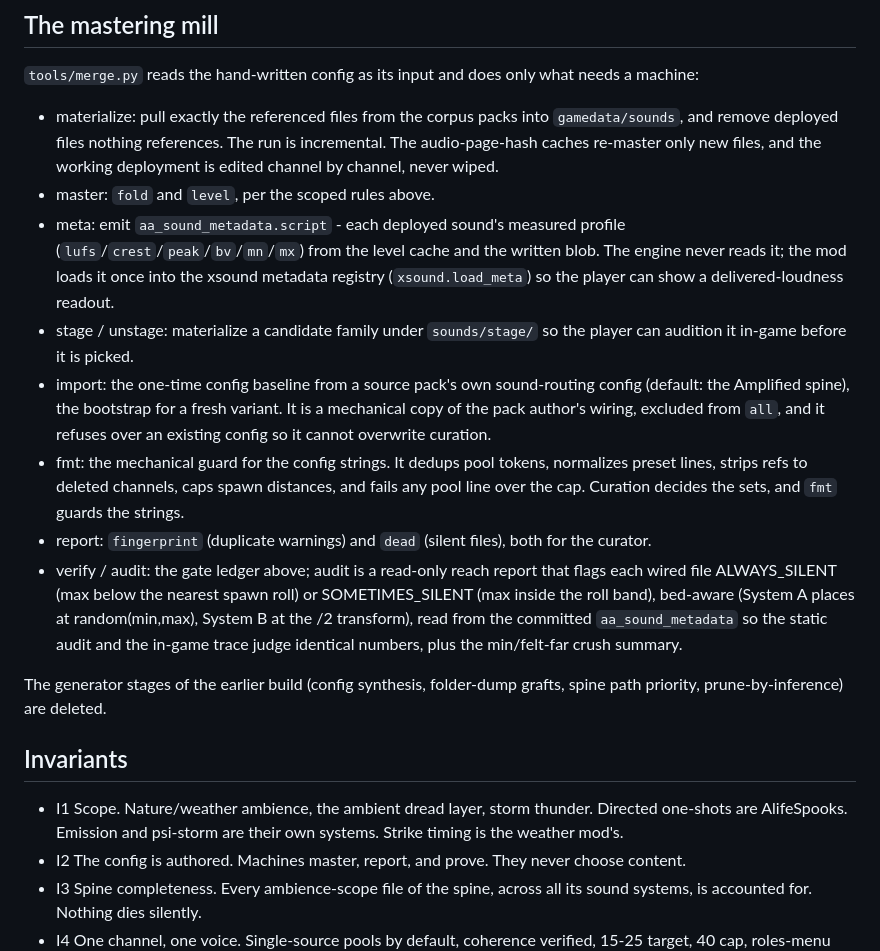
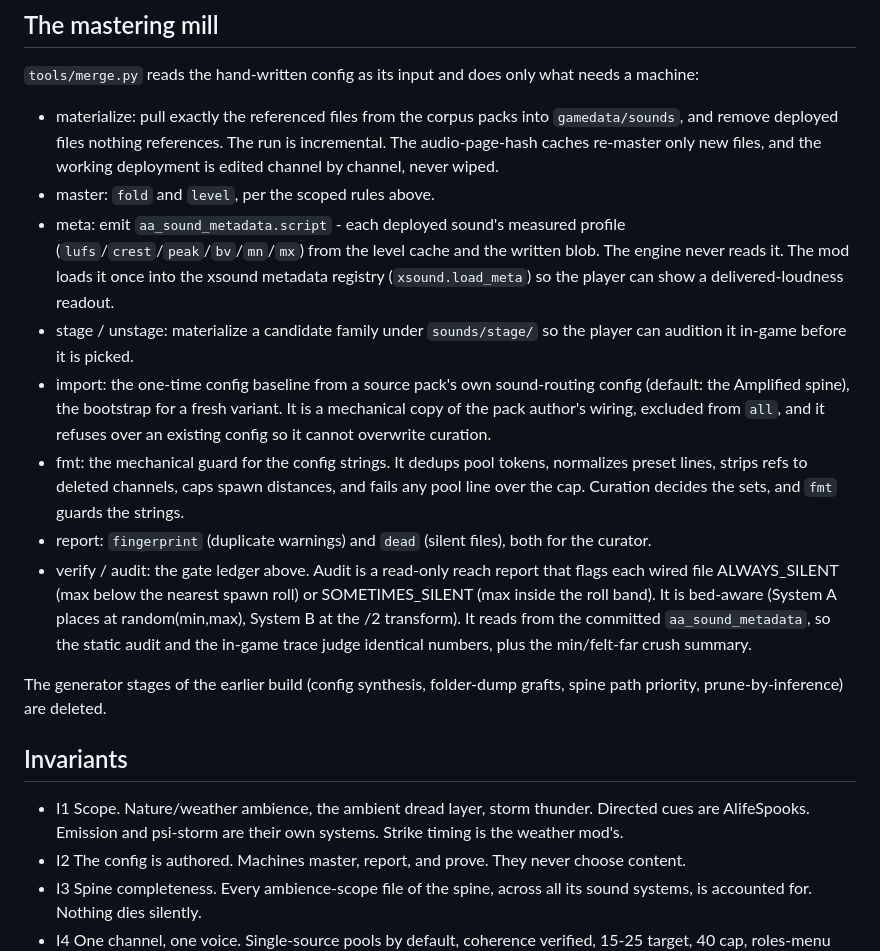
Before and after one commit to damiansirbu-stalker/AlifeAmbience, a Markdown page: doc/architecture.md, the part around one of its changes. Rendered like a GitHub page.

```diff
--- a/doc/architecture.md
+++ b/doc/architecture.md
@@ -216,20 +232,23 @@ Standalone, nothing is vetoed and the full dread layer plays. With AlifeSpooks i
   The run is incremental. The audio-page-hash caches re-master only new files, and the working deployment is edited channel by channel, never wiped.
 - master: `fold` and `level`, per the scoped rules above.
 - meta: emit `aa_sound_metadata.script` - each deployed sound's measured profile (`lufs`/`crest`/`peak`/`bv`/`mn`/`mx`) from the level cache and the written blob.
-  The engine never reads it; the mod loads it once into the xsound metadata registry (`xsound.load_meta`) so the player can show a delivered-loudness readout.
+  The engine never reads it. The mod loads it once into the xsound metadata registry (`xsound.load_meta`) so the player can show a delivered-loudness readout.
 - stage / unstage: materialize a candidate family under `sounds/stage/` so the player can audition it in-game before it is picked.
 - import: the one-time config baseline from a source pack's own sound-routing config (default: the Amplified spine), the bootstrap for a fresh variant.
   It is a mechanical copy of the pack author's wiring, excluded from `all`, and it refuses over an existing config so it cannot overwrite curation.
 - fmt: the mechanical guard for the config strings. It dedups pool tokens, normalizes preset lines, strips refs to deleted channels, caps spawn distances, and fails any pool line over the cap.
   Curation decides the sets, and `fmt` guards the strings.
 - report: `fingerprint` (duplicate warnings) and `dead` (silent files), both for the curator.
-- verify / audit: the gate ledger above; audit is a read-only reach report that flags each wired file ALWAYS_SILENT (max below the nearest spawn roll) or SOMETIMES_SILENT (max inside the roll band), bed-aware (System A places at random(min,max), System B at the /2 transform), read from the committed `aa_sound_metadata` so the static audit and the in-game trace judge identical numbers, plus the min/felt-far crush summary.
+- verify / audit: the gate ledger above.
+  Audit is a read-only reach report that flags each wired file ALWAYS_SILENT (max below the nearest spawn roll) or SOMETIMES_SILENT (max inside the roll band).
+  It is bed-aware (System A places at random(min,max), System B at the /2 transform).
+  It reads from the committed `aa_sound_metadata`, so the static audit and the in-game trace judge identical numbers, plus the min/felt-far crush summary.
 
 The generator stages of the earlier build (config synthesis, folder-dump grafts, spine path priority, prune-by-inference) are deleted.
 
 ## Invariants
 
-- I1 Scope. Nature/weather ambience, the ambient dread layer, storm thunder. Directed one-shots are AlifeSpooks. Emission and psi-storm are their own systems. Strike timing is the weather mod's.
+- I1 Scope. Nature/weather ambience, the ambient dread layer, storm thunder. Directed cues are AlifeSpooks. Emission and psi-storm are their own systems. Strike timing is the weather mod's.
 - I2 The config is authored. Machines master, report, and prove. They never choose content.
 - I3 Spine completeness. Every ambience-scope file of the spine, across all its sound systems, is accounted for. Nothing dies silently.
 - I4 One channel, one voice. Single-source pools by default, coherence verified, 15-25 target, 40 cap, roles-menu admission.
```
Also changed, not shown: other parts of doc/architecture.md (+39 -13 lines).
